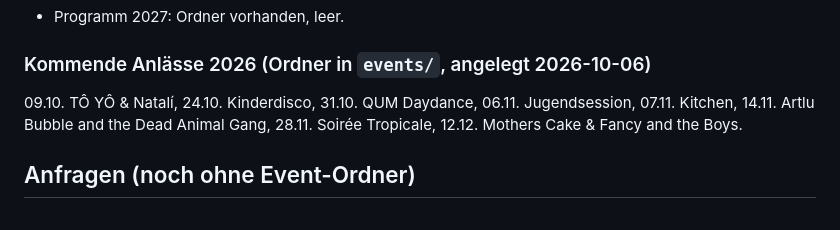
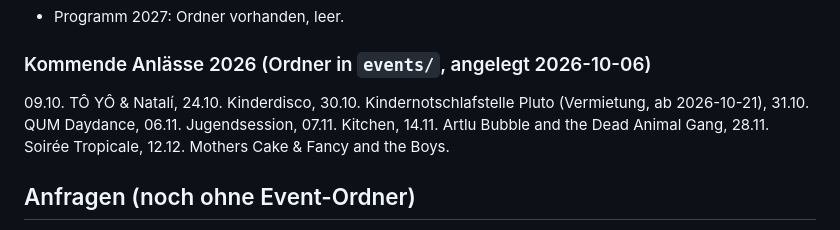
Before and after one commit to daellengarnier/jarvis, a Markdown page: areas/spinnerei-booking/NOTES.md, the part around the change. GitHub-like rendering.

```diff
--- a/areas/spinnerei-booking/NOTES.md
+++ b/areas/spinnerei-booking/NOTES.md
@@ -21,7 +21,7 @@ Zuletzt aktualisiert: 2026-10-21
 
 ### Kommende Anlässe 2026 (Ordner in `events/`, angelegt 2026-10-06)
 
-09.10. TÔ YÔ & Natalí, 24.10. Kinderdisco, 31.10. QUM Daydance, 06.11. Jugendsession, 07.11. Kitchen, 14.11. Artlu Bubble and the Dead Animal Gang, 28.11. Soirée Tropicale, 12.12. Mothers Cake & Fancy and the Boys.
+09.10. TÔ YÔ & Natalí, 24.10. Kinderdisco, 30.10. Kindernotschlafstelle Pluto (Vermietung, ab 2026-10-21), 31.10. QUM Daydance, 06.11. Jugendsession, 07.11. Kitchen, 14.11. Artlu Bubble and the Dead Animal Gang, 28.11. Soirée Tropicale, 12.12. Mothers Cake & Fancy and the Boys.
 
 ## Anfragen (noch ohne Event-Ordner)
 
```
Also changed, not shown: areas/spinnerei-kommunikation/NOTES.md (+2 -2 lines), events/2026-10-30-pluto/EVENT.md (added, +37 -0 lines).
